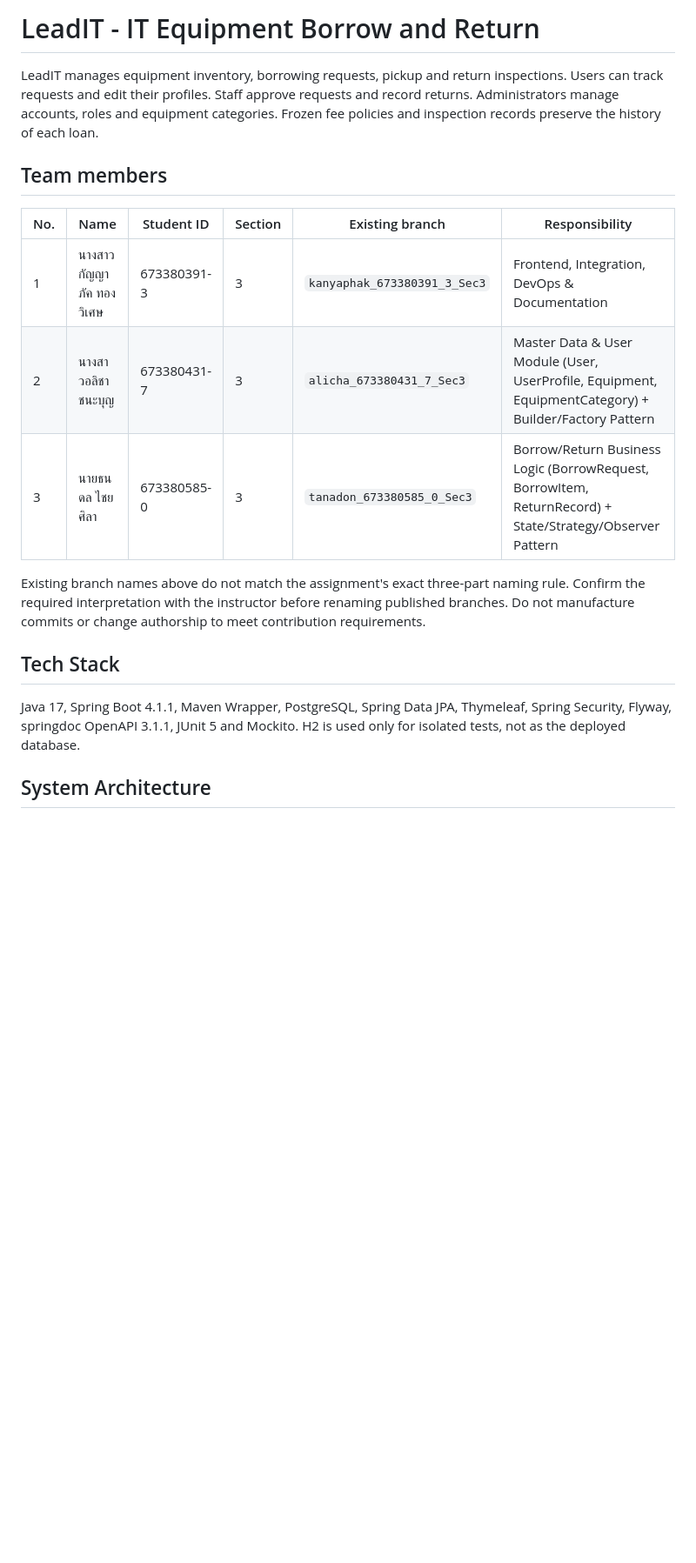
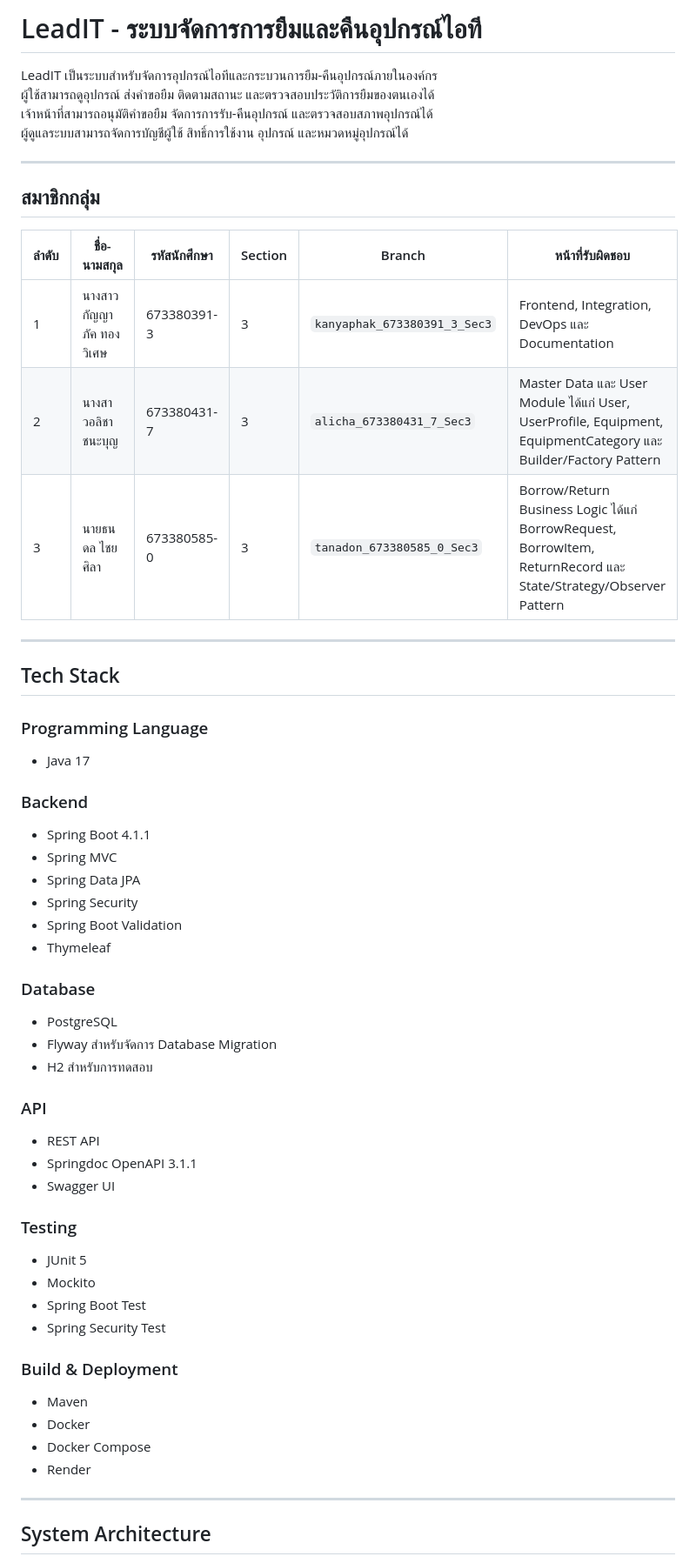
Before and after one commit to tanadoncha-bit/Project_POSD, a Markdown page: README.md, the part around one of its changes. Shown at 87% size. Rendered like a GitHub page; blank space fills up the shorter version.

Commit message:
Merge remote branch

```diff
--- a/README.md
+++ b/README.md
@@ -1,27 +1,58 @@
-# LeadIT - IT Equipment Borrow and Return
+# LeadIT - ระบบจัดการการยืมและคืนอุปกรณ์ไอที
 
-LeadIT manages equipment inventory, borrowing requests, pickup and return inspections.
-Users can track requests and edit their profiles. Staff approve requests and record returns.
-Administrators manage accounts, roles and equipment categories.
-Frozen fee policies and inspection records preserve the history of each loan.
+LeadIT เป็นระบบสำหรับจัดการอุปกรณ์ไอทีและกระบวนการยืม-คืนอุปกรณ์ภายในองค์กร
+ผู้ใช้สามารถดูอุปกรณ์ ส่งคำขอยืม ติดตามสถานะ และตรวจสอบประวัติการยืมของตนเองได้
+เจ้าหน้าที่สามารถอนุมัติคำขอยืม จัดการการรับ-คืนอุปกรณ์ และตรวจสอบสภาพอุปกรณ์ได้
+ผู้ดูแลระบบสามารถจัดการบัญชีผู้ใช้ สิทธิ์การใช้งาน อุปกรณ์ และหมวดหมู่อุปกรณ์ได้
 
-## Team members
+---
 
-| No. | Name | Student ID | Section | Existing branch | Responsibility |
+## สมาชิกกลุ่ม
+
+| ลำดับ | ชื่อ-นามสกุล | รหัสนักศึกษา | Section | Branch | หน้าที่รับผิดชอบ |
 |---|---|---|---|---|---|
-| 1 | นางสาวกัญญาภัค ทองวิเศษ | 673380391-3  | 3 | `kanyaphak_673380391_3_Sec3` | Frontend, Integration, DevOps & Documentation |
-| 2 | นางสาวอลิชา ชนะบุญ | 673380431-7 | 3 | `alicha_673380431_7_Sec3` | Master Data & User Module (User, UserProfile, Equipment, EquipmentCategory) + Builder/Factory Pattern |
-| 3 | นายธนดล ไชยศิลา | 673380585-0 | 3 | `tanadon_673380585_0_Sec3` | Borrow/Return Business Logic (BorrowRequest, BorrowItem, ReturnRecord) + State/Strategy/Observer Pattern |
+| 1 | นางสาวกัญญาภัค ทองวิเศษ | 673380391-3 | 3 | `kanyaphak_673380391_3_Sec3` | Frontend, Integration, DevOps และ Documentation |
+| 2 | นางสาวอลิชา ชนะบุญ | 673380431-7 | 3 | `alicha_673380431_7_Sec3` | Master Data และ User Module ได้แก่ User, UserProfile, Equipment, EquipmentCategory และ Builder/Factory Pattern |
+| 3 | นายธนดล ไชยศิลา | 673380585-0 | 3 | `tanadon_673380585_0_Sec3` | Borrow/Return Business Logic ได้แก่ BorrowRequest, BorrowItem, ReturnRecord และ State/Strategy/Observer Pattern |
 
-Existing branch names above do not match the assignment's exact three-part naming rule.
-Confirm the required interpretation with the instructor before renaming published branches.
-Do not manufacture commits or change authorship to meet contribution requirements.
+---
 
 ## Tech Stack
 
-Java 17, Spring Boot 4.1.1, Maven Wrapper, PostgreSQL, Spring Data JPA,
-Thymeleaf, Spring Security, Flyway, springdoc OpenAPI 3.1.1, JUnit 5 and Mockito.
-H2 is used only for isolated tests, not as the deployed database.
+### Programming Language
+- Java 17
+
+### Backend
+- Spring Boot 4.1.1
+- Spring MVC
+- Spring Data JPA
+- Spring Security
+- Spring Boot Validation
+- Thymeleaf
+
+### Database
+- PostgreSQL
+- Flyway สำหรับจัดการ Database Migration
+- H2 สำหรับการทดสอบ
+
+### API
+- REST API
+- Springdoc OpenAPI 3.1.1
+- Swagger UI
+
+### Testing
+- JUnit 5
+- Mockito
+- Spring Boot Test
+- Spring Security Test
+
+### Build & Deployment
+- Maven
+- Docker
+- Docker Compose
+- Render
+
+---
 
 ## System Architecture
 
```
Also changed, not shown: other parts of README.md (+184 -73 lines).
